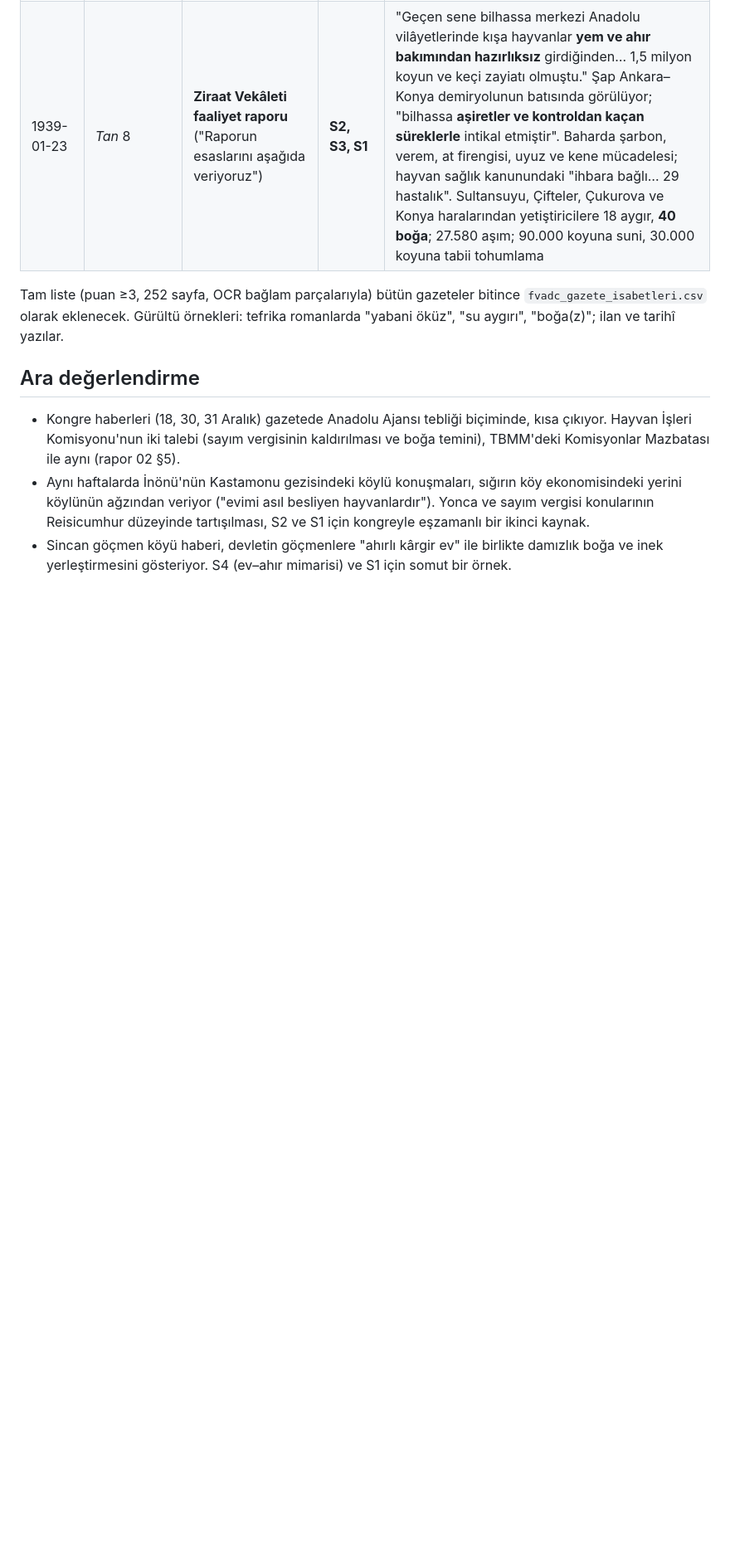
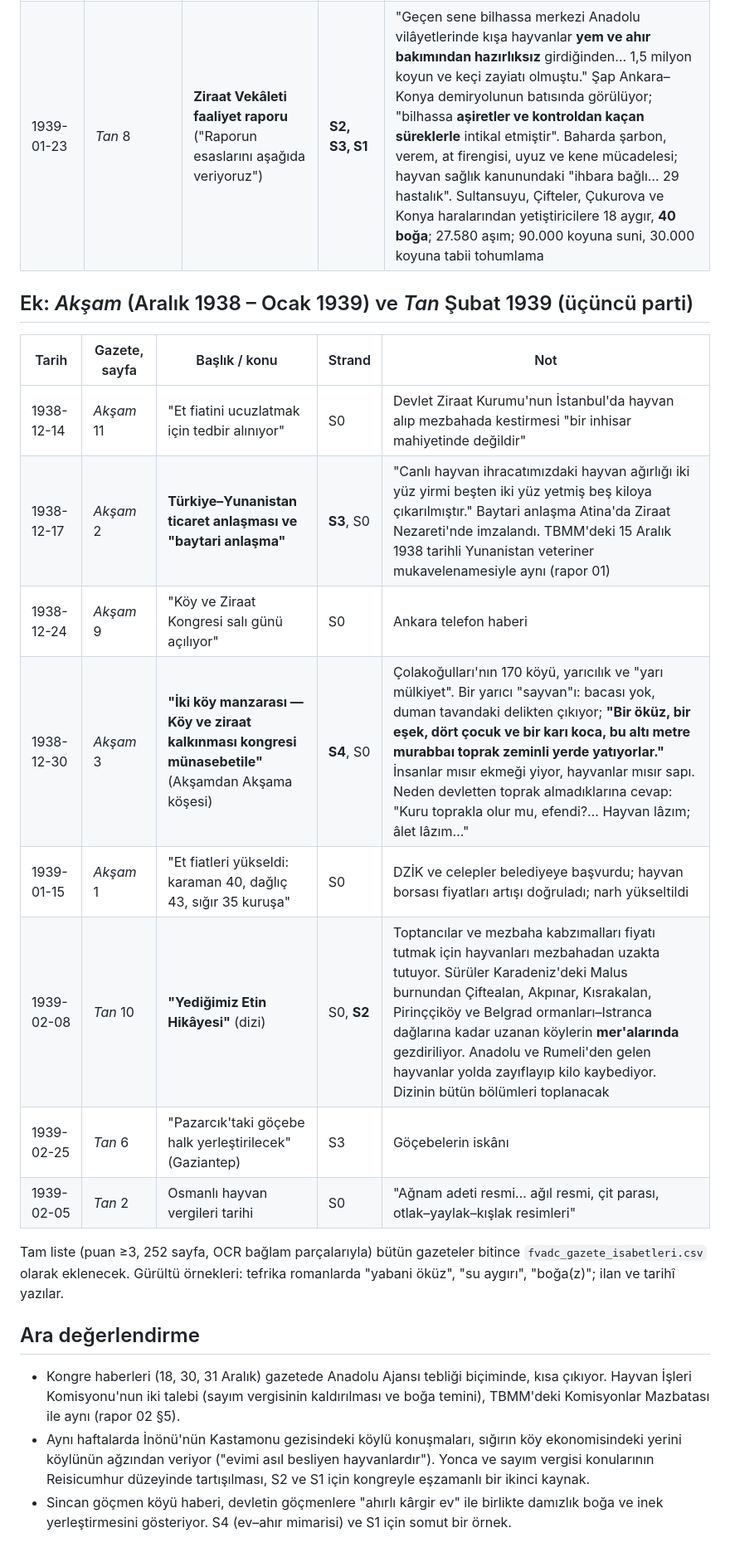
Before and after one commit to kadirselamet5-web/investment, a Markdown page: sigir-arastirmasi/bulgular/04_FVADC_gazete_penceresi.md, the part around one of its changes. Shown at 83% size. GitHub-like rendering; blank space fills up the shorter version.

Commit message:
Tur 2: FVADC penceresi, Akşam ve Tan Şubat bulguları
Co-Authored-By: Claude Opus 5.5 <noreply@anthropic.com>
Claude-Session: https://claude.ai/code/session_01EJdd8k7pJM5skzAWpdzGv3

```diff
--- a/sigir-arastirmasi/bulgular/04_FVADC_gazete_penceresi.md
+++ b/sigir-arastirmasi/bulgular/04_FVADC_gazete_penceresi.md
@@ -60,6 +60,19 @@
 | 1939-01-21 | *Tan* 2 | DZİK ile toptancı kasaplar (kıvırcık, dağlıç, sığır, kuzu) anlaştı | S0 | *Cumhuriyet* 20 Ocak ve 8 Şubat ile birlikte okunmalı |
 | 1939-01-23 | *Tan* 8 | **Ziraat Vekâleti faaliyet raporu** ("Raporun esaslarını aşağıda veriyoruz") | **S2, S3, S1** | "Geçen sene bilhassa merkezi Anadolu vilâyetlerinde kışa hayvanlar **yem ve ahır bakımından hazırlıksız** girdiğinden… 1,5 milyon koyun ve keçi zayiatı olmuştu." Şap Ankara–Konya demiryolunun batısında görülüyor; "bilhassa **aşiretler ve kontroldan kaçan süreklerle** intikal etmiştir". Baharda şarbon, verem, at firengisi, uyuz ve kene mücadelesi; hayvan sağlık kanunundaki "ihbara bağlı… 29 hastalık". Sultansuyu, Çifteler, Çukurova ve Konya haralarından yetiştiricilere 18 aygır, **40 boğa**; 27.580 aşım; 90.000 koyuna suni, 30.000 koyuna tabii tohumlama |
 
+## Ek: *Akşam* (Aralık 1938 – Ocak 1939) ve *Tan* Şubat 1939 (üçüncü parti)
+
+| Tarih | Gazete, sayfa | Başlık / konu | Strand | Not |
+|---|---|---|---|---|
+| 1938-12-14 | *Akşam* 11 | "Et fiatini ucuzlatmak için tedbir alınıyor" | S0 | Devlet Ziraat Kurumu'nun İstanbul'da hayvan alıp mezbahada kestirmesi "bir inhisar mahiyetinde değildir" |
+| 1938-12-17 | *Akşam* 2 | **Türkiye–Yunanistan ticaret anlaşması ve "baytari anlaşma"** | **S3**, S0 | "Canlı hayvan ihracatımızdaki hayvan ağırlığı iki yüz yirmi beşten iki yüz yetmiş beş kiloya çıkarılmıştır." Baytari anlaşma Atina'da Ziraat Nezareti'nde imzalandı. TBMM'deki 15 Aralık 1938 tarihli Yunanistan veteriner mukavelenamesiyle aynı (rapor 01) |
+| 1938-12-24 | *Akşam* 9 | "Köy ve Ziraat Kongresi salı günü açılıyor" | S0 | Ankara telefon haberi |
+| 1938-12-30 | *Akşam* 3 | **"İki köy manzarası — Köy ve ziraat kalkınması kongresi münasebetile"** (Akşamdan Akşama köşesi) | **S4**, S0 | Çolakoğulları'nın 170 köyü, yarıcılık ve "yarı mülkiyet". Bir yarıcı "sayvan"ı: bacası yok, duman tavandaki delikten çıkıyor; **"Bir öküz, bir eşek, dört çocuk ve bir karı koca, bu altı metre murabbaı toprak zeminli yerde yatıyorlar."** İnsanlar mısır ekmeği yiyor, hayvanlar mısır sapı. Neden devletten toprak almadıklarına cevap: "Kuru toprakla olur mu, efendi?… Hayvan lâzım; âlet lâzım…" |
+| 1939-01-15 | *Akşam* 1 | "Et fiatleri yükseldi: karaman 40, dağlıç 43, sığır 35 kuruşa" | S0 | DZİK ve celepler belediyeye başvurdu; hayvan borsası fiyatları artışı doğruladı; narh yükseltildi |
+| 1939-02-08 | *Tan* 10 | **"Yediğimiz Etin Hikâyesi"** (dizi) | S0, **S2** | Toptancılar ve mezbaha kabzımalları fiyatı tutmak için hayvanları mezbahadan uzakta tutuyor. Sürüler Karadeniz'deki Malus burnundan Çiftealan, Akpınar, Kısrakalan, Pirinççiköy ve Belgrad ormanları–Istranca dağlarına kadar uzanan köylerin **mer'alarında** gezdiriliyor. Anadolu ve Rumeli'den gelen hayvanlar yolda zayıflayıp kilo kaybediyor. Dizinin bütün bölümleri toplanacak |
+| 1939-02-25 | *Tan* 6 | "Pazarcık'taki göçebe halk yerleştirilecek" (Gaziantep) | S3 | Göçebelerin iskânı |
+| 1939-02-05 | *Tan* 2 | Osmanlı hayvan vergileri tarihi | S0 | "Ağnam adeti resmi… ağıl resmi, çit parası, otlak–yaylak–kışlak resimleri" |
+
 Tam liste (puan ≥3, 252 sayfa, OCR bağlam parçalarıyla) bütün gazeteler bitince `fvadc_gazete_isabetleri.csv` olarak eklenecek. Gürültü örnekleri: tefrika romanlarda "yabani öküz", "su aygırı", "boğa(z)"; ilan ve tarihî yazılar.
 
 ## Ara değerlendirme
```
Also changed, not shown: other parts of sigir-arastirmasi/bulgular/04_FVADC_gazete_penceresi.md (+1 -1 lines).
